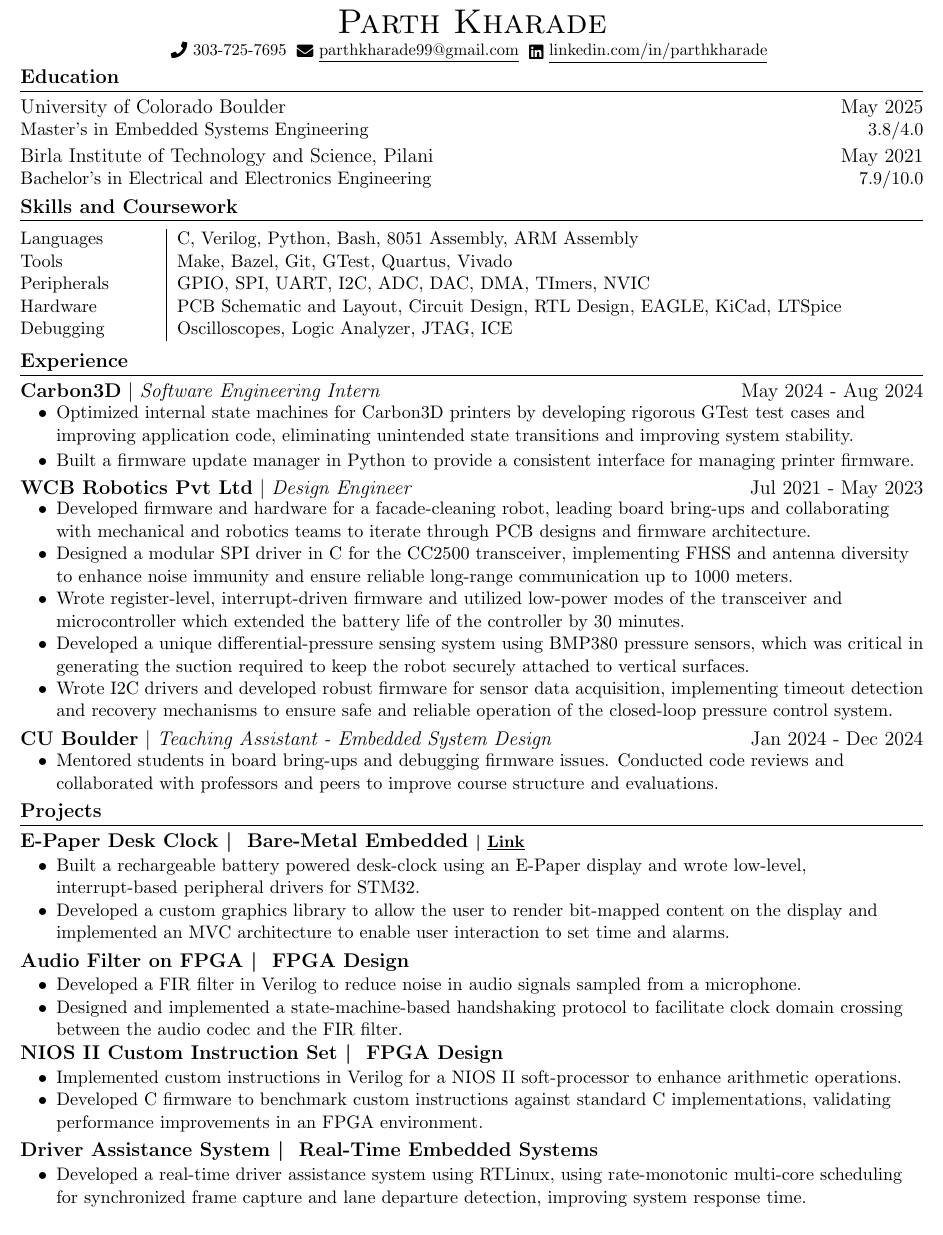
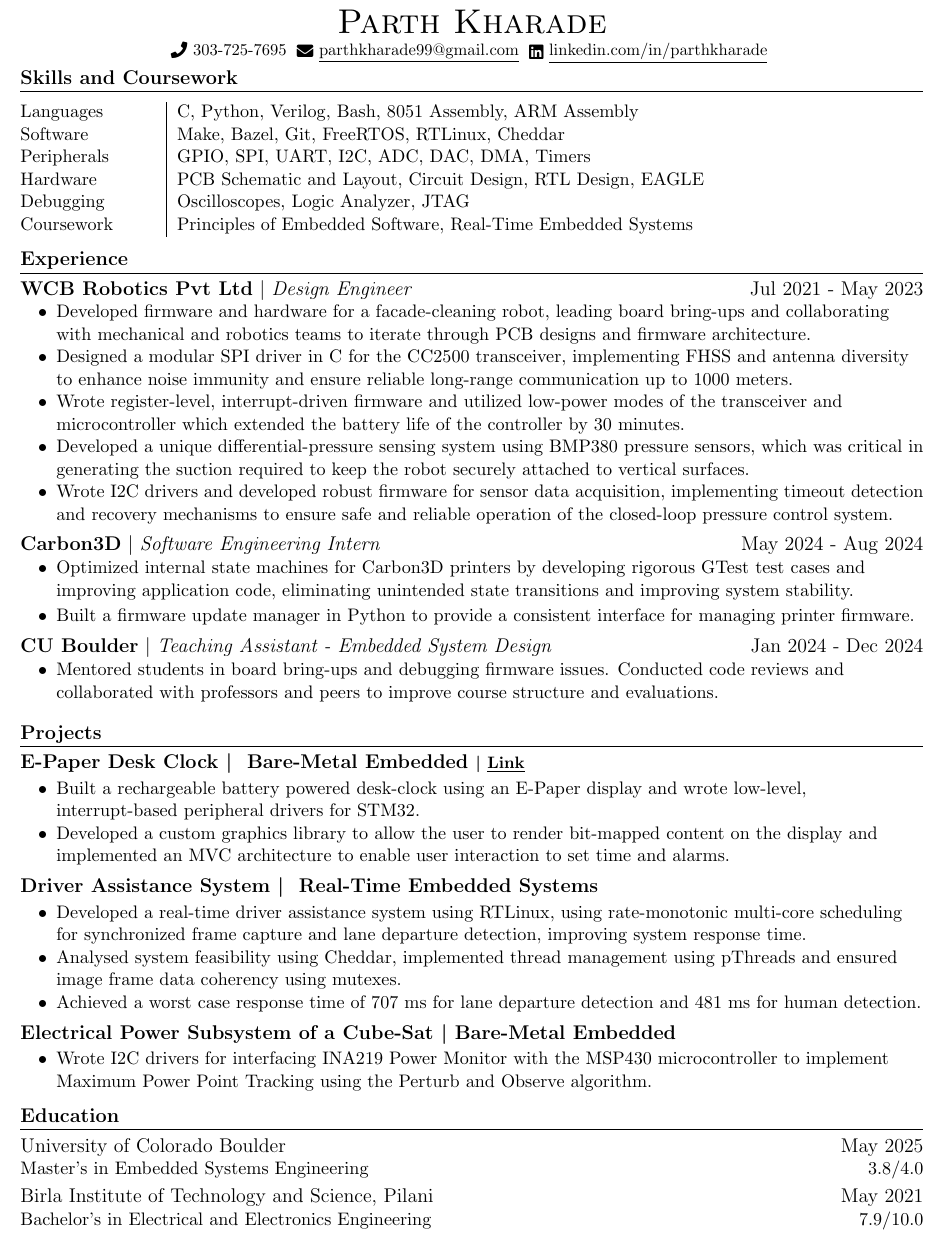
Before and after one commit to parthkharade/resume, a LaTeX CV (Resume.tex): part of the page, cut so that both start at the same text. Compiled offline with pdfLaTeX.

Commit message:
Changed order

```diff
--- a/Resume.tex
+++ b/Resume.tex
@@ -65,44 +65,24 @@
 \end{center}
 
 
-%-----------EDUCATION-----------
 
-\section {Education}
-\resumeSubHeadingListStart
-\resumeSubheadingEdu
-{University of Colorado Boulder}{May 2025}
-{Master's in Embedded Systems Engineering}{3.8/4.0}
-\vspace{-0.1in}
-\resumeSubheadingEdu
-{Birla Institute of Technology and Science, Pilani}{May 2021}
-{Bachelor's in Electrical and Electronics Engineering}{7.9/10.0}
-\resumeSubHeadingListEnd
-\vspace{-16pt}
 \section{Skills and Coursework}
 \vspace{-4mm}
 \begin{table}[!htb]
   \begin{tabular} { m{3.1cm} | m{15cm} }
     % {Micro-controllers}   & {\: STM32F4, TI-MSP430, TI-C2000, 8051}                  \\
-    {Languages}           & {\: C, Verilog, Python, Bash, 8051 Assembly, ARM Assembly}  \\
-    {Tools}               & {\: Make, Bazel, Git, GTest, Quartus, Vivado}     \\
-    {Peripherals}         & {\: GPIO, SPI, UART, I2C, ADC, DAC, DMA, TImers, NVIC}                 \\
-    {Hardware}            & {\: PCB Schematic and Layout, Circuit Design, RTL Design, EAGLE, KiCad, LTSpice}                        \\
-    {Debugging}           & {\: Oscilloscopes, Logic Analyzer, JTAG, ICE}\\
-    % {Coursework}          & {\: Princinples of Embedded Software, Real-Time Embedded Systems, Digital Control Systems}                \\
+    {Languages}           & {\: C, Python, Verilog, Bash, 8051 Assembly, ARM Assembly}  \\
+    {Software}            & {\: Make, Bazel, Git, FreeRTOS, RTLinux, Cheddar}     \\
+    {Peripherals}         & {\: GPIO, SPI, UART, I2C, ADC, DAC, DMA, Timers}                 \\
+    {Hardware}            & {\: PCB Schematic and Layout, Circuit Design, RTL Design, EAGLE}\\
+    {Debugging}           & {\: Oscilloscopes, Logic Analyzer, JTAG}\\
+    {Coursework}          & {\: Principles of Embedded Software, Real-Time Embedded Systems}                \\
   \end{tabular}
 \end{table}
 \vspace{-16pt}
 %-----------EXPERIENCE-----------
 \section{Experience}
 \resumeSubHeadingListStart
-\resumeSubheading
-{Carbon3D}{Software Engineering Intern}{May 2024 - Aug 2024}
-\vspace{-0.3cm}
-\begin{itemize}[leftmargin=0.3in]\vspace{-0.3em}\setlength{\itemsep}{0pt}
-  \item[$\bullet$]Optimized internal state machines for Carbon3D printers by developing rigorous GTest test cases and improving application code, eliminating unintended state transitions and improving system stability.
-  \item[$\bullet$] Built a firmware update manager in Python to provide a consistent interface for managing printer firmware.
-\end{itemize}
-\vspace{-0.2cm}
 %---------------------------------------------------------------------%
 \resumeSubheading
 {WCB Robotics Pvt Ltd}{Design Engineer}{Jul 2021 - May 2023}
@@ -119,6 +99,15 @@
 \vspace{-0.2cm}
 %---------------------------------------------------------------------%
 \resumeSubheading
+{Carbon3D}{Software Engineering Intern}{May 2024 - Aug 2024}
+\vspace{-0.3cm}
+\begin{itemize}[leftmargin=0.3in]\vspace{-0.3em}\setlength{\itemsep}{0pt}
+  \item[$\bullet$]Optimized internal state machines for Carbon3D printers by developing rigorous GTest test cases and improving application code, eliminating unintended state transitions and improving system stability.
+  \item[$\bullet$] Built a firmware update manager in Python to provide a consistent interface for managing printer firmware.
+\end{itemize}
+\vspace{-0.2cm}
+%---------------------------------------------------------------------%
+\resumeSubheading
 {CU Boulder}{Teaching Assistant - Embedded System Design}{Jan 2024 - Dec 2024}
 \vspace{-0.3cm}
 \begin{itemize}[leftmargin=0.3in]\vspace{-0.3em}
@@ -127,8 +116,6 @@
 \vspace{-0.2cm}
 \resumeSubHeadingListEnd
 %---------------------------------------------------------------------%
-\vspace{-14pt}
-
 \section{Projects}
 \resumeSubHeadingListStart
 
@@ -142,37 +129,37 @@
 \end{itemize}
 \vspace{-0.2cm}
 
-
-\resumeSubheadingP
-{Audio Filter on FPGA \textbar{ } FPGA Design}{ }
-\begin{itemize}[leftmargin=0.3in]\setlength{\itemsep}{0pt}\setlength{\parskip}{0pt}\vspace{-0.2cm}
-  \item[$\bullet$] Developed a FIR filter in Verilog to reduce noise in audio signals sampled from a microphone.
-  \item[$\bullet$] Designed and implemented a state-machine-based handshaking protocol to facilitate clock domain crossing between the audio codec and the FIR filter.
-  % \item[$\bullet$] Gained hands-on experience with key aspects of FPGA development, including timing closure, gate-level simulations, and soft-IP programming.
-\end{itemize}
-\vspace{-0.3cm}
-
-\resumeSubheadingP
-{NIOS II Custom Instruction Set \textbar{ } FPGA Design}{}
-\begin{itemize}[leftmargin=0.3in]\setlength{\itemsep}{0pt}\setlength{\parskip}{0pt}\vspace{-0.2cm}
-  \item[$\bullet$] Implemented custom instructions in Verilog for a NIOS II soft-processor to enhance arithmetic operations.
-  \item[$\bullet$] Developed C firmware to benchmark custom instructions against standard C implementations, validating performance improvements in an FPGA environment.
-\end{itemize}
-\vspace{-0.2cm}
+%
+% \resumeSubheadingP
+% {Audio Filter on FPGA \textbar{ } FPGA Design}{ }
+% \begin{itemize}[leftmargin=0.3in]\setlength{\itemsep}{0pt}\setlength{\parskip}{0pt}\vspace{-0.2cm}
+%   \item[$\bullet$] Developed a FIR filter in Verilog to reduce noise in audio signals sampled from a microphone.
+%   \item[$\bullet$] Designed and implemented a state-machine-based handshaking protocol to facilitate clock domain crossing between the audio codec and the FIR filter.
+%   % \item[$\bullet$] Gained hands-on experience with key aspects of FPGA development, including timing closure, gate-level simulations, and soft-IP programming.
+% \end{itemize}
+% \vspace{-0.3cm}
+%
+% \resumeSubheadingP
+% {NIOS II Custom Instruction Set \textbar{ } FPGA Design}{}
+% \begin{itemize}[leftmargin=0.3in]\setlength{\itemsep}{0pt}\setlength{\parskip}{0pt}\vspace{-0.2cm}
+%   \item[$\bullet$] Implemented custom instructions in Verilog for a NIOS II soft-processor to enhance arithmetic operations.
+%   \item[$\bullet$] Developed C firmware to benchmark custom instructions against standard C implementations, validating performance improvements in an FPGA environment.
+% \end{itemize}
+% \vspace{-0.2cm}
 
 \resumeSubheadingP
 {Driver Assistance System \textbar{ } Real-Time Embedded Systems }{}
 \begin{itemize}[leftmargin=0.3in]\setlength{\itemsep}{0pt}\setlength{\parskip}{0pt}\vspace{-0.2cm}
   \item[$\bullet$] Developed a real-time driver assistance system using RTLinux, using rate-monotonic multi-core scheduling for synchronized frame capture and lane departure detection, improving system response time.
-  % \item[$\bullet$] Prototyped a driver assistance system using RTLinux. Synchronized multiple tasks such as frame capture, lane departure, human detection, running on multiple cores using cyclic rate monotonic schedulers and semaphores.
+  \item[$\bullet$] Analysed system feasibility using Cheddar, implemented thread management using pThreads and ensured image frame data coherency using mutexes.
+  \item[$\bullet$] Achieved a worst case response time of 707 ms for lane departure detection and 481 ms for human detection.
 \end{itemize}
 \vspace{-0.2cm}
-
+%
 % \resumeSubheadingP
 % {Spotify Dock \textbar{ } Embedded Linux \href{https://github.com/cu-ecen-aeld/final-project-parthkharade/wiki/Project-Overview}{\small{\textbar{ }\underline{Link} }}}{}
 % \begin{itemize}[leftmargin=0.3in]\setlength{\itemsep}{0pt}\setlength{\parskip}{0pt}\vspace{-0.2cm}
-%   \item[$\bullet$] Built a Spotify Dock, a device capable of displaying and controlling live Spotify playback
-%     using bash scripts to interface with the Spotify API. Compiled a custom Buildroot image for RPi.
+%   \item[$\bullet$] Built a Spotify Dock, a device capable of displaying and controlling live Spotify playback using bash scripts to interface with the Spotify API. Compiled a custom Buildroot image for RPi.
 % \end{itemize}
 % \vspace{-0.2cm}
 
@@ -190,22 +177,37 @@
 %   \item[$\bullet$] Developed 'Boulder Bash', a retro arcade console game using Bluetooth Low Energy (BLE) with custom GATT services for data exchange between a energy-efficient wireless joystick and console with a dot matrix display.
 % \end{itemize}
 % \vspace{-0.3cm}
-%
-% \resumeSubheadingP
-% % {Electrical Power Subsystem of a Cube-Sat \href{https://github.com/parthkharade/MSP430F5529}{\small{\textbar{ }\underline{Link} }}}{}
-% {Electrical Power Subsystem of a Cube-Sat \textbar{} Bare-Metal Embedded}{}
-% \begin{itemize}[leftmargin=0.3in]\setlength{\itemsep}{0pt}\setlength{\parskip}{0pt}\vspace{-0.2cm}
-%   \item[$\bullet$] Wrote I2C drivers for interfacing INA219 Power Monitor with the MSP430 microcontroller to implement Maximum Power Point Tracking using the Perturb and Observe algorithm.
-% \end{itemize}
-% \vspace{-0.2cm}
+% %
+\resumeSubheadingP
+% {Electrical Power Subsystem of a Cube-Sat \href{https://github.com/parthkharade/MSP430F5529}{\small{\textbar{ }\underline{Link} }}}{}
+{Electrical Power Subsystem of a Cube-Sat \textbar{} Bare-Metal Embedded}{}
+\begin{itemize}[leftmargin=0.3in]\setlength{\itemsep}{0pt}\setlength{\parskip}{0pt}\vspace{-0.2cm}
+  \item[$\bullet$] Wrote I2C drivers for interfacing INA219 Power Monitor with the MSP430 microcontroller to implement Maximum Power Point Tracking using the Perturb and Observe algorithm.
+\end{itemize}
+\vspace{-0.2cm}
 %
 %
 % \resumeSubheadingP
 % {Microchip AT89C51RC2 Board bring-up \textbar{ } Bare-Metal Embedded \href{https://drive.google.com/drive/folders/1rbtfpOdMc_ohnfu15VS3bPxNDx-BoWwA?usp=drive_link}{\small{\textbar{ }\underline{Link}}}}{}
 % \begin{itemize}[leftmargin=0.3in]\setlength{\itemsep}{0pt}\setlength{\parskip}{0pt}\vspace{-0.2cm}
-%   \item[$\bullet$] Built an AT89C51RC2 development board from scratch, interfacing various peripherals such as external RAM, LCD, GPIO expander, DAC, and ADC, and enabled in-system programming using a MAX232 IC.
+%   \item[$\bullet$] Built an AT89C51RC2 development board from scratch, interfacing various peripherals such as external RAM, LCD, IO expander, DAC, and ADC, and enabled in-system programming using a MAX232 IC.
 % \end{itemize}
 % \vspace{-0.3cm}
 
 \resumeSubHeadingListEnd
+\vspace{-14pt}
+%-----------EDUCATION-----------
+\section {Education}
+\resumeSubHeadingListStart
+\resumeSubheadingEdu
+{University of Colorado Boulder}{May 2025}
+{Master's in Embedded Systems Engineering}{3.8/4.0}
+\vspace{-0.1in}
+\resumeSubheadingEdu
+{Birla Institute of Technology and Science, Pilani}{May 2021}
+{Bachelor's in Electrical and Electronics Engineering}{7.9/10.0}
+\resumeSubHeadingListEnd
+\vspace{-16pt}
+
+
 \end{document}
```
Also changed, not shown: 1 other file.
